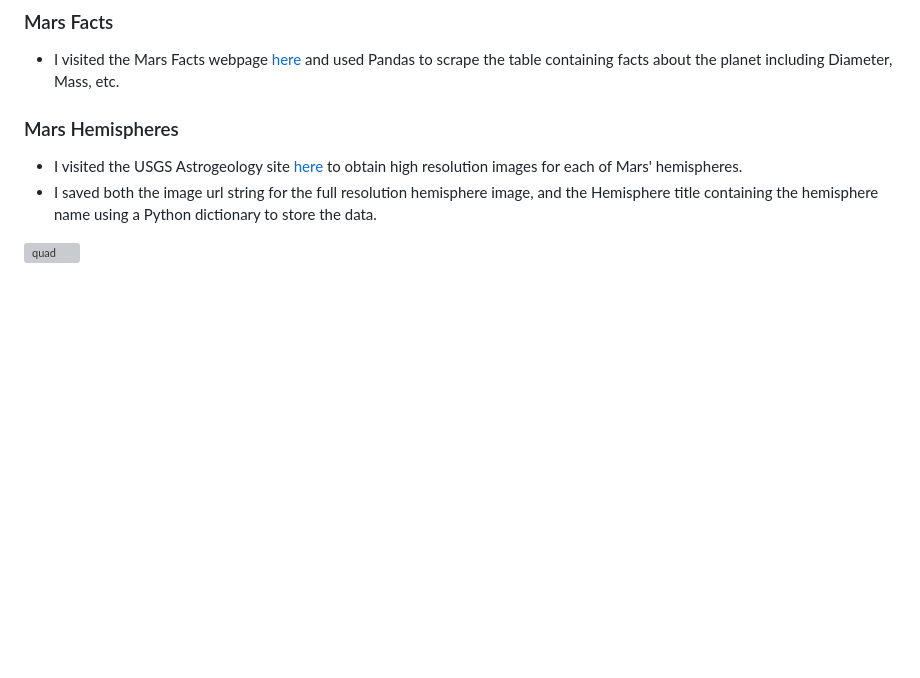
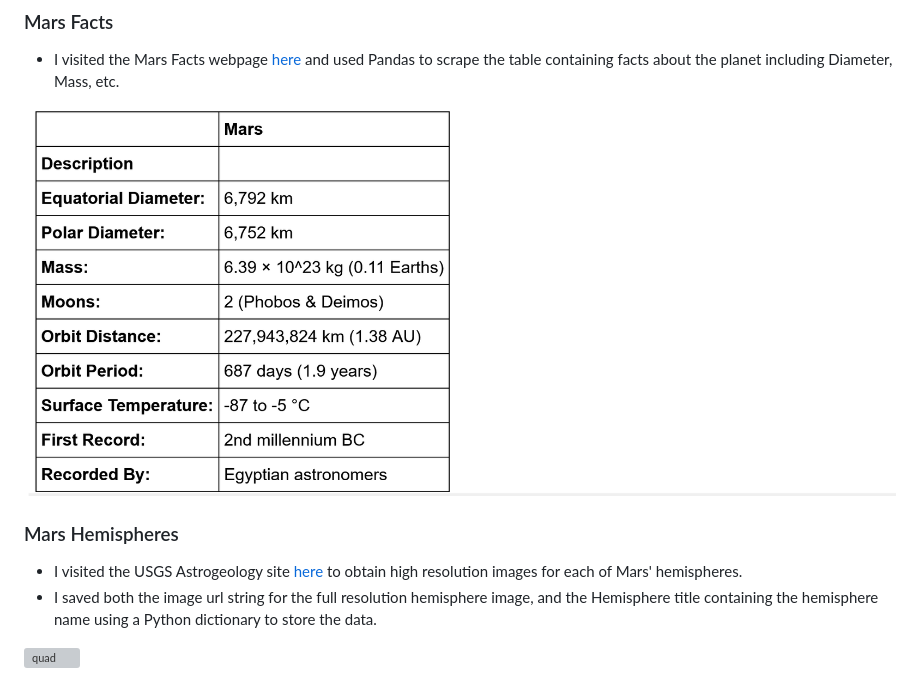
Before and after one commit to jordan-gilmartin/web-scraping-challenge, a Markdown page: README.md, the part around the change. Rendered like a GitHub page; pictures changed too: Images/marsfacts.png; blank space fills up the shorter version; grey boxes are pictures that could not be loaded.

Commit message:
added mars facts image to readme

```diff
--- a/README.md
+++ b/README.md
@@ -18,6 +18,8 @@ In this exercise I completed a web-scraping using Jupyter Notebook, BeautifulSou
 
 - I visited the Mars Facts webpage [here](https://space-facts.com/mars/) and used Pandas to scrape the table containing facts about the planet including Diameter, Mass, etc.
 
+![mars facts](Images/marsfacts.png)
+
 ### Mars Hemispheres
 
 - I visited the USGS Astrogeology site [here](https://astrogeology.usgs.gov/search/results?q=hemisphere+enhanced&k1=target&v1=Mars) to obtain high resolution images for each of Mars' hemispheres.
```
